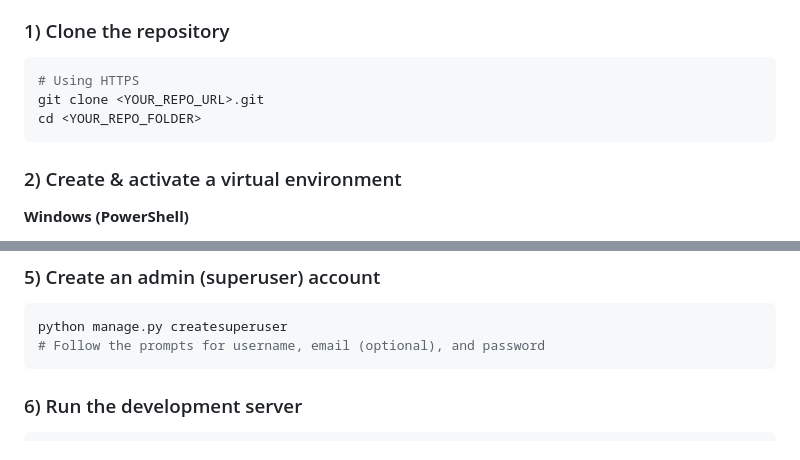
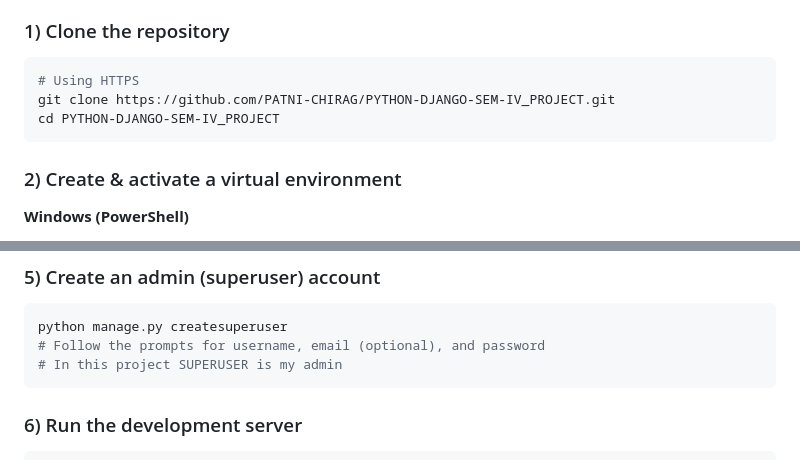
Before and after one commit to PATNI-CHIRAG/QuickShow_PYTHON-DJANGO, a Markdown page: README.md, 2 parts joined by grey strips. GitHub-like rendering.

Commit message:
Updated README with setup instructions

````diff
--- a/README.md
+++ b/README.md
@@ -69,8 +69,8 @@ bookmyshow_project/
 ### 1) Clone the repository
 ```bash
 # Using HTTPS
-git clone <YOUR_REPO_URL>.git
-cd <YOUR_REPO_FOLDER>
+git clone https://github.com/PATNI-CHIRAG/PYTHON-DJANGO-SEM-IV_PROJECT.git
+cd PYTHON-DJANGO-SEM-IV_PROJECT
 ```
 
 ### 2) Create & activate a virtual environment
@@ -110,6 +110,7 @@ python manage.py migrate
 ```bash
 python manage.py createsuperuser
 # Follow the prompts for username, email (optional), and password
+# In this project SUPERUSER is my admin
 ```
 
 ### 6) Run the development server
````
